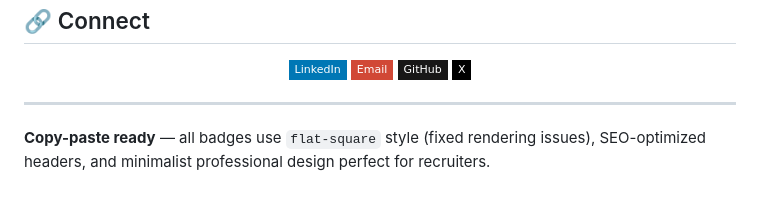
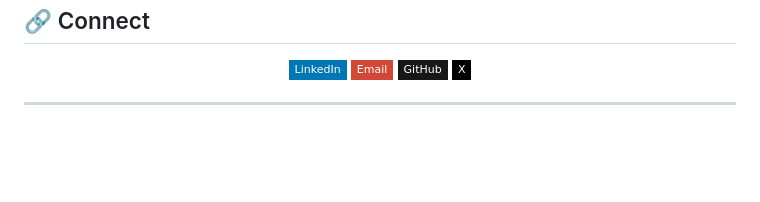
Before and after one commit to darshil0/darshil0, a Markdown page: README.md, the part around the change. Drawn GitHub-style; badges without logos; blank space fills up the shorter version.

```diff
--- a/README.md
+++ b/README.md
@@ -132,5 +132,3 @@ graph LR
 </p>
 
 ***
-
-**Copy-paste ready** — all badges use `flat-square` style (fixed rendering issues), SEO-optimized headers, and minimalist professional design perfect for recruiters.
```
